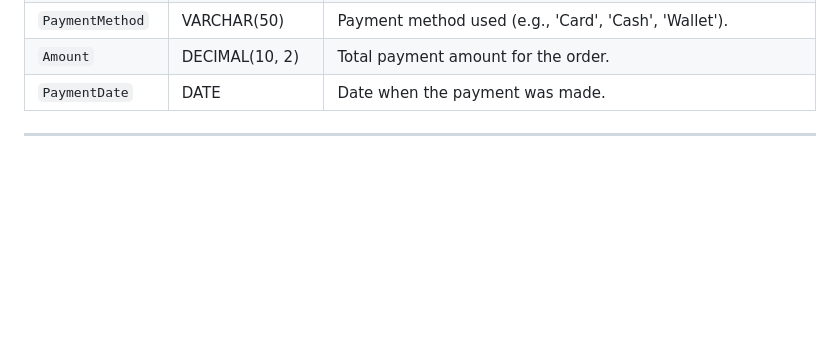
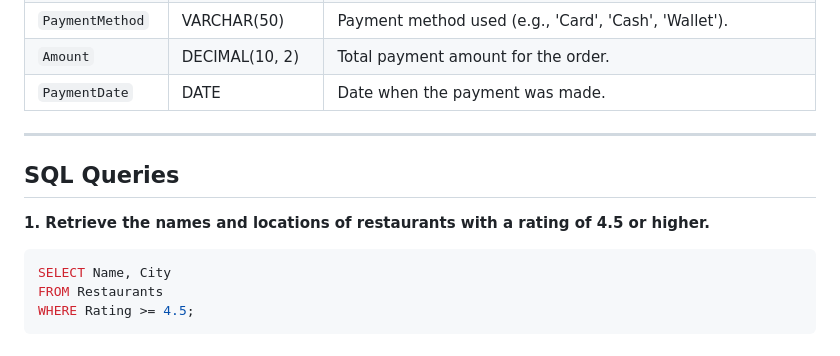
Before and after one commit to praveshyadav753/Internship_task_Pravesh_Yadav, a Markdown page: RDBMS_TASK/Fifth_task.md, the part around the change. Drawn GitHub-style; blank space fills up the shorter version.

Commit message:
fifth task added

````diff
--- a/RDBMS_TASK/Fifth_task.md
+++ b/RDBMS_TASK/Fifth_task.md
@@ -62,3 +62,12 @@ This table stores payment information for each order.
 | `PaymentDate`     | DATE            | Date when the payment was made.             |
 
 ---
+
+## SQL Queries
+
+**1. Retrieve the names and locations of restaurants with a rating of 4.5 or higher.**
+```sql
+SELECT Name, City
+FROM Restaurants
+WHERE Rating >= 4.5;
+```
````
